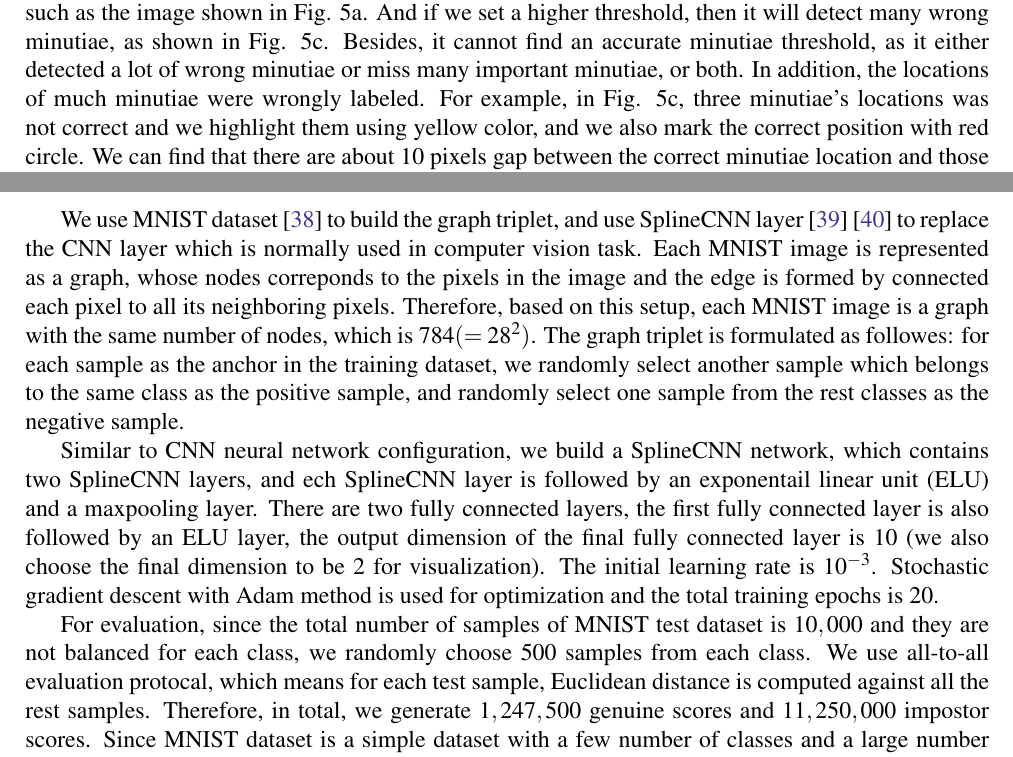
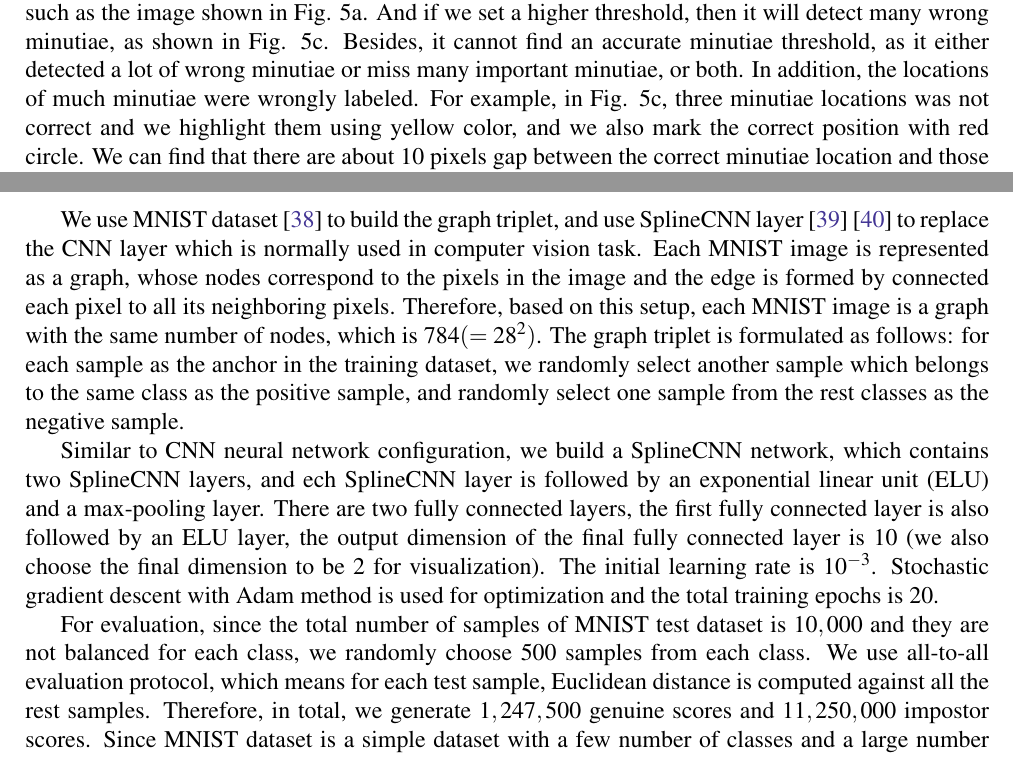
Before and after one commit to freegliboracle/comp6706, a LaTeX paper (report.tex, which reads section4_experiment.tex): two parts of pages 8 and 11 of 14, joined at a grey line, cut so that both start at the same text. Compiled offline with pdfLaTeX.

Commit message:
Fix some wrong words

```diff
--- a/section4_experiment.tex
+++ b/section4_experiment.tex
@@ -28,7 +28,7 @@ However, the accuracy is low and if we set a high threshold, then many correct m
 And if we set a higher threshold, then it will detect many wrong minutiae, as shown in Fig. \ref{subfig:NBIS-low}.
 Besides, it cannot find an accurate minutiae threshold, as it either detected a lot of wrong minutiae or miss many important minutiae, or both.
 In addition, the locations of much minutiae were wrongly labeled.
-For example, in Fig. \ref{subfig:NBIS-low}, three minutiae's locations was not correct and we highlight them using yellow color, and we also mark the correct position with red circle.
+For example, in Fig. \ref{subfig:NBIS-low}, three minutiae locations was not correct and we highlight them using yellow color, and we also mark the correct position with red circle.
 We can find that there are about 10 pixels gap between the correct minutiae location and those wrongly detected minutiae location, which will make it harder to train a good model.
 
 Therefore, we decide to mark the ground truth minutiae ourselves using labelme \cite{labelme}.
@@ -180,8 +180,8 @@ Due to the time limitation, we did not implement other deep learning based algor
     \label{fig:mnist_plot}
 \end{figure}
 
-We use MNIST dataset \cite{LecunIEEE1998} to build the graph triplet, and use SplineCNN layer \cite{FeyCVPR2018splinecnn} \cite{FeyICLR2020DGMC} to replace the CNN layer which is normally used in computer vision task. Each MNIST image is represented as a graph, whose nodes correponds to the pixels in the image and the edge is formed by connected each pixel to all its neighboring pixels. Therefore, based on this setup, each MNIST image is a graph with the same number of nodes, which is $784(=28^2)$. The graph triplet is formulated as followes: for each sample as the anchor in the training dataset, we randomly select another sample which belongs to the same class as the positive sample, and randomly select one sample from the rest classes as the negative sample.
+We use MNIST dataset \cite{LecunIEEE1998} to build the graph triplet, and use SplineCNN layer \cite{FeyCVPR2018splinecnn} \cite{FeyICLR2020DGMC} to replace the CNN layer which is normally used in computer vision task. Each MNIST image is represented as a graph, whose nodes correspond to the pixels in the image and the edge is formed by connected each pixel to all its neighboring pixels. Therefore, based on this setup, each MNIST image is a graph with the same number of nodes, which is $784(=28^2)$. The graph triplet is formulated as follows: for each sample as the anchor in the training dataset, we randomly select another sample which belongs to the same class as the positive sample, and randomly select one sample from the rest classes as the negative sample.
 
-Similar to CNN neural network configuration, we build a SplineCNN network, which contains two SplineCNN layers, and ech SplineCNN layer is followed by an exponentail linear unit (ELU) and a maxpooling layer. There are two fully connected layers, the first fully connected layer is also followed by an ELU layer, the output dimension of the final fully connected layer is $10$ (we also choose the final dimension to be $2$ for visualization). The initial learning rate is $10^{-3}$. Stochastic gradient descent with Adam method is used for optimization and the total training epochs is $20$.
+Similar to CNN neural network configuration, we build a SplineCNN network, which contains two SplineCNN layers, and ech SplineCNN layer is followed by an exponential linear unit (ELU) and a max-pooling layer. There are two fully connected layers, the first fully connected layer is also followed by an ELU layer, the output dimension of the final fully connected layer is $10$ (we also choose the final dimension to be $2$ for visualization). The initial learning rate is $10^{-3}$. Stochastic gradient descent with Adam method is used for optimization and the total training epochs is $20$.
 
-For evaluation, since the total number of samples of MNIST test dataset is $10,000$ and they are not balanced for each class, we randomly choose 500 samples from each class. We use all-to-all evaluation protocal, which means for each test sample, Euclidean distance is computed against all the rest samples. Therefore, in total, we generate $1,247,500$ genuine scores and $11,250,000$ impostor scores. Since MNIST dataset is a simple dataset with a few number of classes and a large number of samples for each class, it turns out that there is no overlap between genuine scores and impostor scores. The equal error rate(EER) is thus zero.
+For evaluation, since the total number of samples of MNIST test dataset is $10,000$ and they are not balanced for each class, we randomly choose 500 samples from each class. We use all-to-all evaluation protocol, which means for each test sample, Euclidean distance is computed against all the rest samples. Therefore, in total, we generate $1,247,500$ genuine scores and $11,250,000$ impostor scores. Since MNIST dataset is a simple dataset with a few number of classes and a large number of samples for each class, it turns out that there is no overlap between genuine scores and impostor scores. The equal error rate(EER) is thus zero.
```
Also changed, not shown: section1_introduction.tex (+3 -3 lines).
